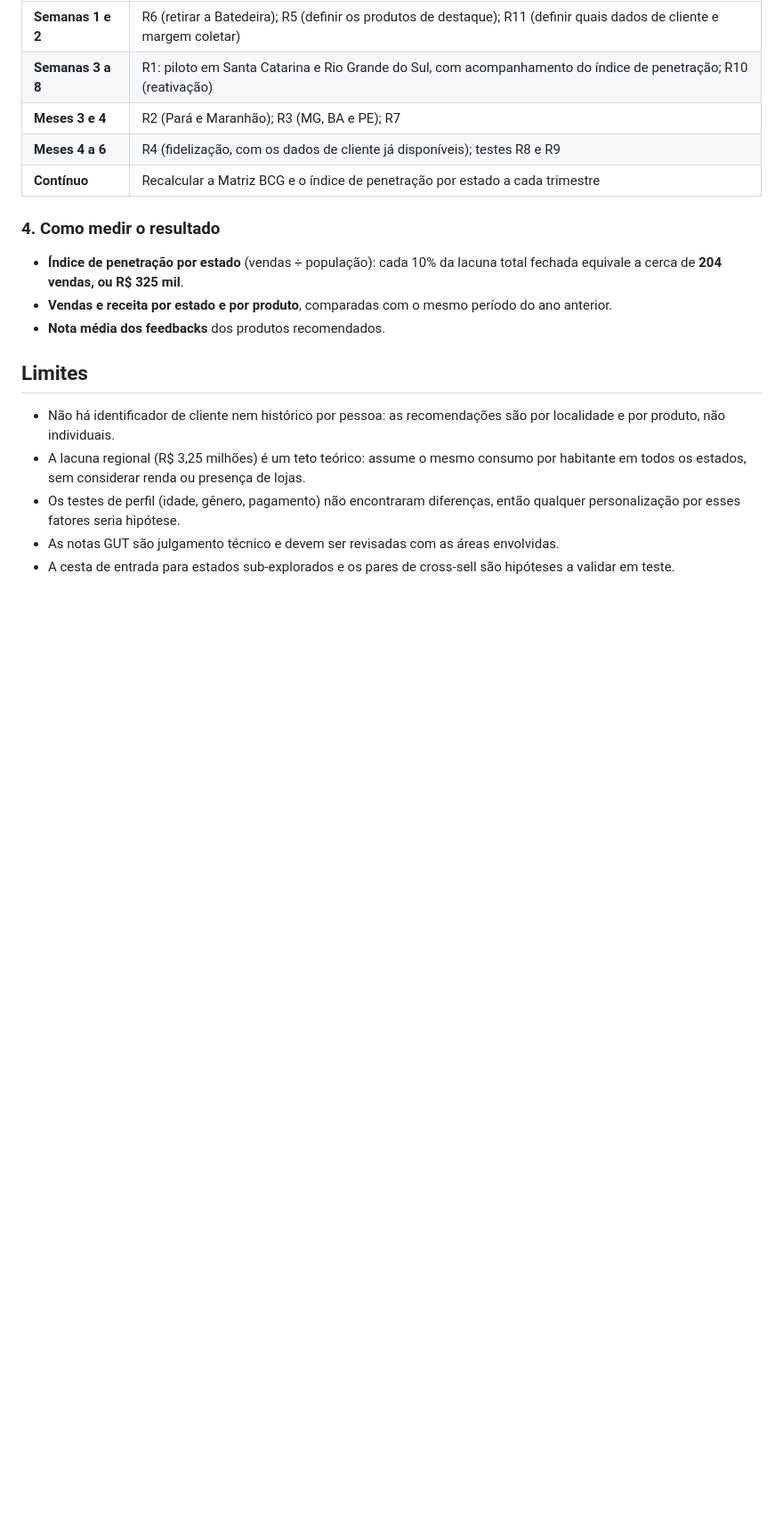
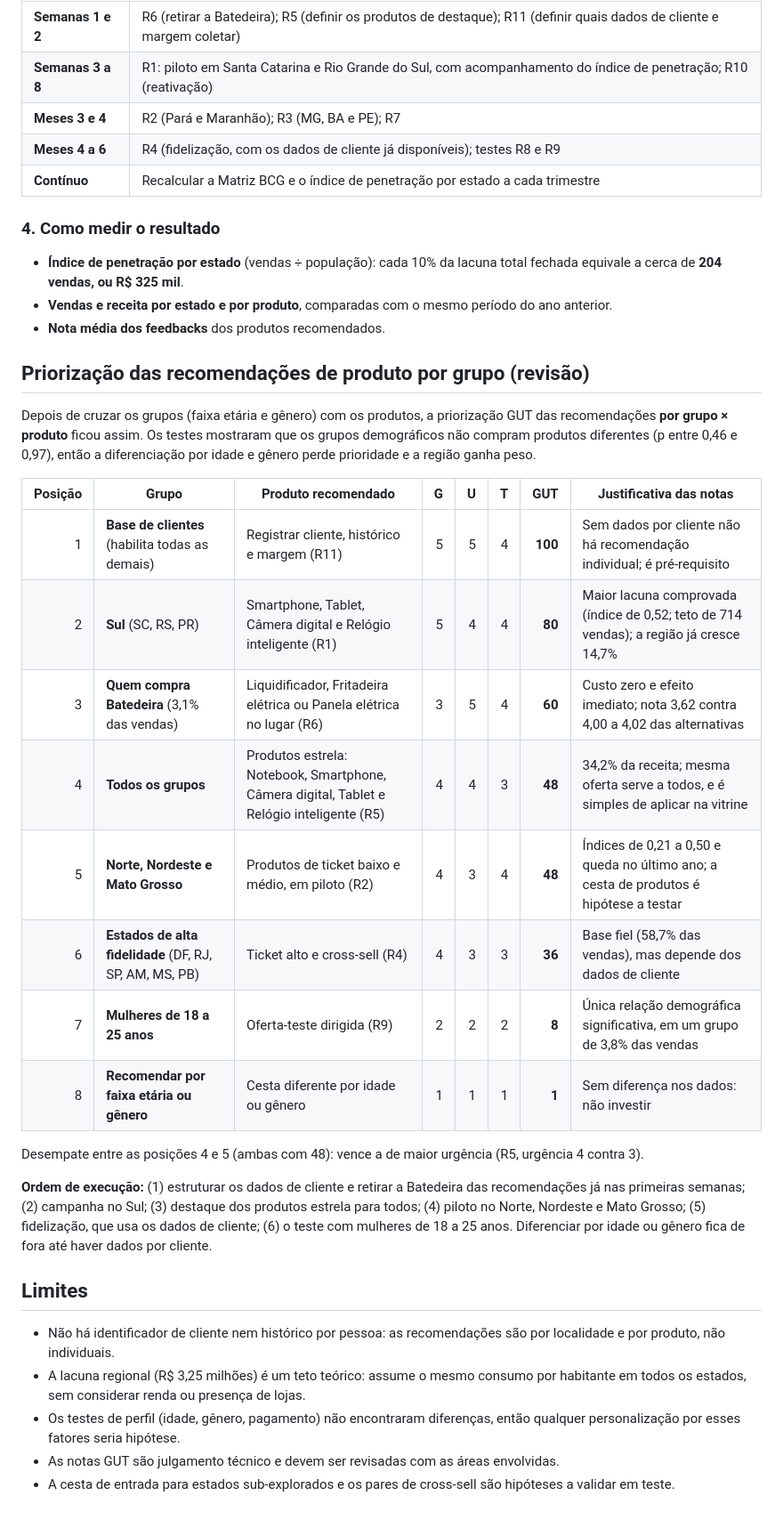
Before and after one commit to lucaspadilha01/matriz-decisao-zoop, a Markdown page: 05_personalizacao/recomendacoes_personalizadas.md, the part around the change. Shown at 89% size. Rendered like a GitHub page; blank space fills up the shorter version.

Commit message:
docs: add GUT prioritization of group x product recommendations
Co-Authored-By: Claude Sonnet 5.5 <noreply@anthropic.com>

```diff
--- a/05_personalizacao/recomendacoes_personalizadas.md
+++ b/05_personalizacao/recomendacoes_personalizadas.md
@@ -115,6 +115,25 @@ Gravidade = impacto nas vendas ou na experiência; Urgência = necessidade de ag
 - **Vendas e receita por estado e por produto**, comparadas com o mesmo período do ano anterior.
 - **Nota média dos feedbacks** dos produtos recomendados.
 
+## Priorização das recomendações de produto por grupo (revisão)
+
+Depois de cruzar os grupos (faixa etária e gênero) com os produtos, a priorização GUT das recomendações **por grupo × produto** ficou assim. Os testes mostraram que os grupos demográficos não compram produtos diferentes (p entre 0,46 e 0,97), então a diferenciação por idade e gênero perde prioridade e a região ganha peso.
+
+| Posição | Grupo | Produto recomendado | G | U | T | **GUT** | Justificativa das notas |
+|---:|---|---|---:|---:|---:|---:|---|
+| 1 | **Base de clientes** (habilita todas as demais) | Registrar cliente, histórico e margem (R11) | 5 | 5 | 4 | **100** | Sem dados por cliente não há recomendação individual; é pré-requisito |
+| 2 | **Sul** (SC, RS, PR) | Smartphone, Tablet, Câmera digital e Relógio inteligente (R1) | 5 | 4 | 4 | **80** | Maior lacuna comprovada (índice de 0,52; teto de 714 vendas); a região já cresce 14,7% |
+| 3 | **Quem compra Batedeira** (3,1% das vendas) | Liquidificador, Fritadeira elétrica ou Panela elétrica no lugar (R6) | 3 | 5 | 4 | **60** | Custo zero e efeito imediato; nota 3,62 contra 4,00 a 4,02 das alternativas |
+| 4 | **Todos os grupos** | Produtos estrela: Notebook, Smartphone, Câmera digital, Tablet e Relógio inteligente (R5) | 4 | 4 | 3 | **48** | 34,2% da receita; mesma oferta serve a todos, e é simples de aplicar na vitrine |
+| 5 | **Norte, Nordeste e Mato Grosso** | Produtos de ticket baixo e médio, em piloto (R2) | 4 | 3 | 4 | **48** | Índices de 0,21 a 0,50 e queda no último ano; a cesta de produtos é hipótese a testar |
+| 6 | **Estados de alta fidelidade** (DF, RJ, SP, AM, MS, PB) | Ticket alto e cross-sell (R4) | 4 | 3 | 3 | **36** | Base fiel (58,7% das vendas), mas depende dos dados de cliente |
+| 7 | **Mulheres de 18 a 25 anos** | Oferta-teste dirigida (R9) | 2 | 2 | 2 | **8** | Única relação demográfica significativa, em um grupo de 3,8% das vendas |
+| 8 | **Recomendar por faixa etária ou gênero** | Cesta diferente por idade ou gênero | 1 | 1 | 1 | **1** | Sem diferença nos dados: não investir |
+
+Desempate entre as posições 4 e 5 (ambas com 48): vence a de maior urgência (R5, urgência 4 contra 3).
+
+**Ordem de execução:** (1) estruturar os dados de cliente e retirar a Batedeira das recomendações já nas primeiras semanas; (2) campanha no Sul; (3) destaque dos produtos estrela para todos; (4) piloto no Norte, Nordeste e Mato Grosso; (5) fidelização, que usa os dados de cliente; (6) o teste com mulheres de 18 a 25 anos. Diferenciar por idade ou gênero fica de fora até haver dados por cliente.
+
 ## Limites
 
 - Não há identificador de cliente nem histórico por pessoa: as recomendações são por localidade e por produto, não individuais.
```
